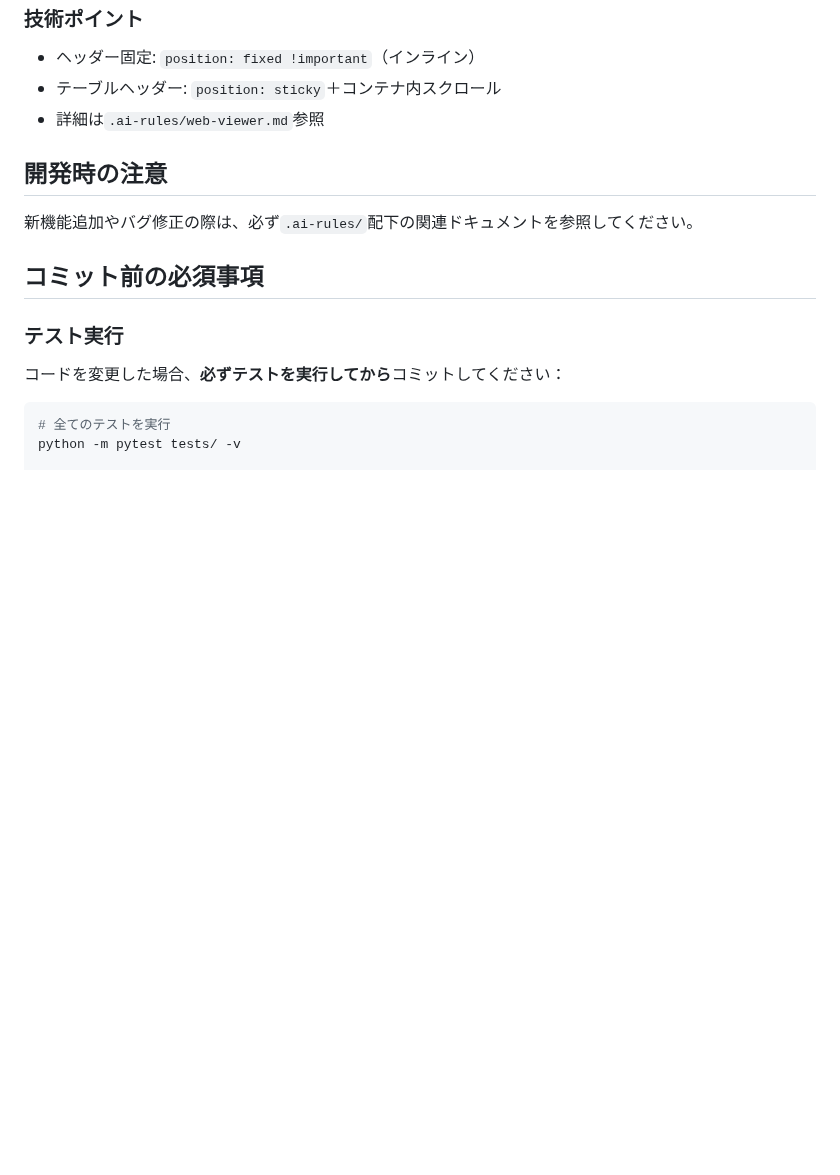
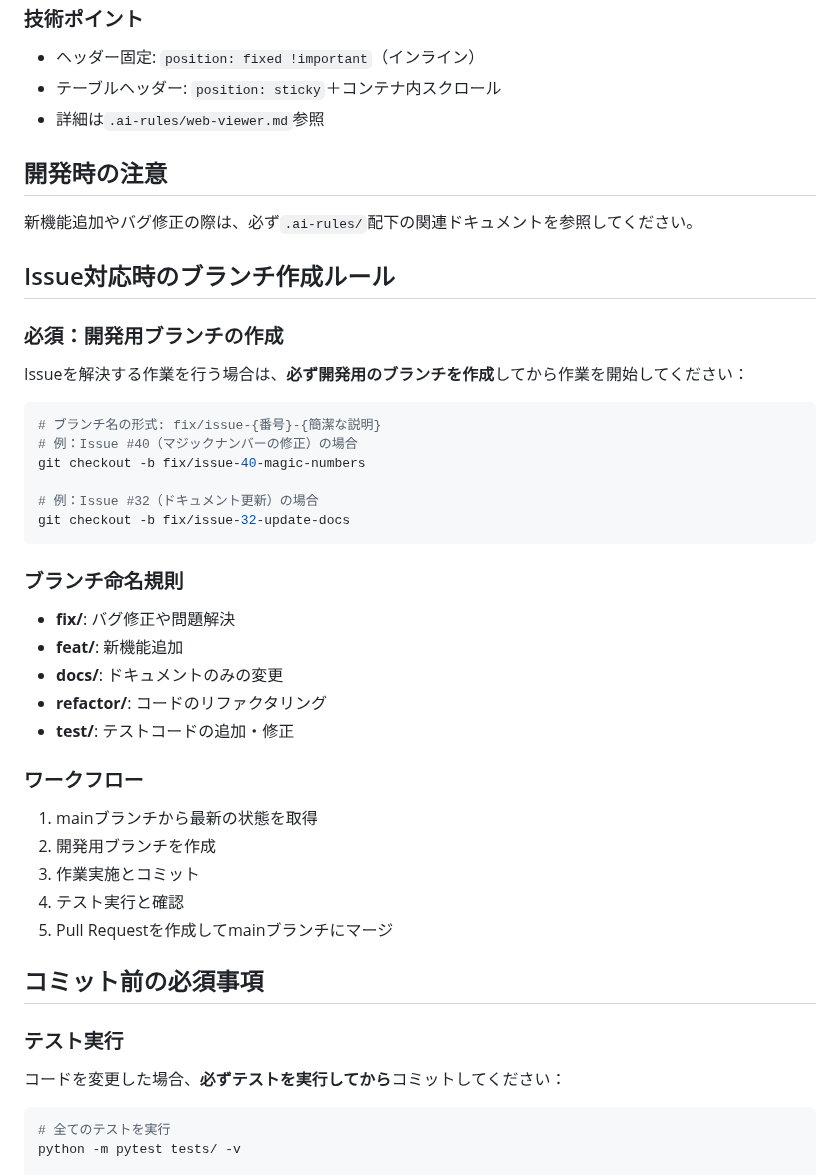
Before and after one commit to mikanmarusan/edinet, a Markdown page: CLAUDE.md, the part around the change. Drawn GitHub-style; blank space fills up the shorter version.

Commit message:
docs: CLAUDE.mdにIssue対応時のブランチ作成ルールを追加
Issue解決作業時は必ず開発用ブランチを作成するルールを記載：
- ブランチ命名規則（fix/, feat/, docs/, refactor/, test/）
- 具体的なブランチ名の例
- 推奨されるワークフロー

🤖 Generated with [Claude Code](https://claude.ai/code)

Co-Authored-By: Claude <noreply@anthropic.com>

````diff
--- a/CLAUDE.md
+++ b/CLAUDE.md
@@ -100,6 +100,34 @@ python bin/consolidate_documents.py --inputdir data/jsons --output data/edinet.j
 ## 開発時の注意
 新機能追加やバグ修正の際は、必ず`.ai-rules/`配下の関連ドキュメントを参照してください。
 
+## Issue対応時のブランチ作成ルール
+
+### 必須：開発用ブランチの作成
+Issueを解決する作業を行う場合は、**必ず開発用のブランチを作成**してから作業を開始してください：
+
+```bash
+# ブランチ名の形式: fix/issue-{番号}-{簡潔な説明}
+# 例：Issue #40（マジックナンバーの修正）の場合
+git checkout -b fix/issue-40-magic-numbers
+
+# 例：Issue #32（ドキュメント更新）の場合
+git checkout -b fix/issue-32-update-docs
+```
+
+### ブランチ命名規則
+- **fix/**: バグ修正や問題解決
+- **feat/**: 新機能追加
+- **docs/**: ドキュメントのみの変更
+- **refactor/**: コードのリファクタリング
+- **test/**: テストコードの追加・修正
+
+### ワークフロー
+1. mainブランチから最新の状態を取得
+2. 開発用ブランチを作成
+3. 作業実施とコミット
+4. テスト実行と確認
+5. Pull Requestを作成してmainブランチにマージ
+
 ## コミット前の必須事項
 
 ### テスト実行
````
